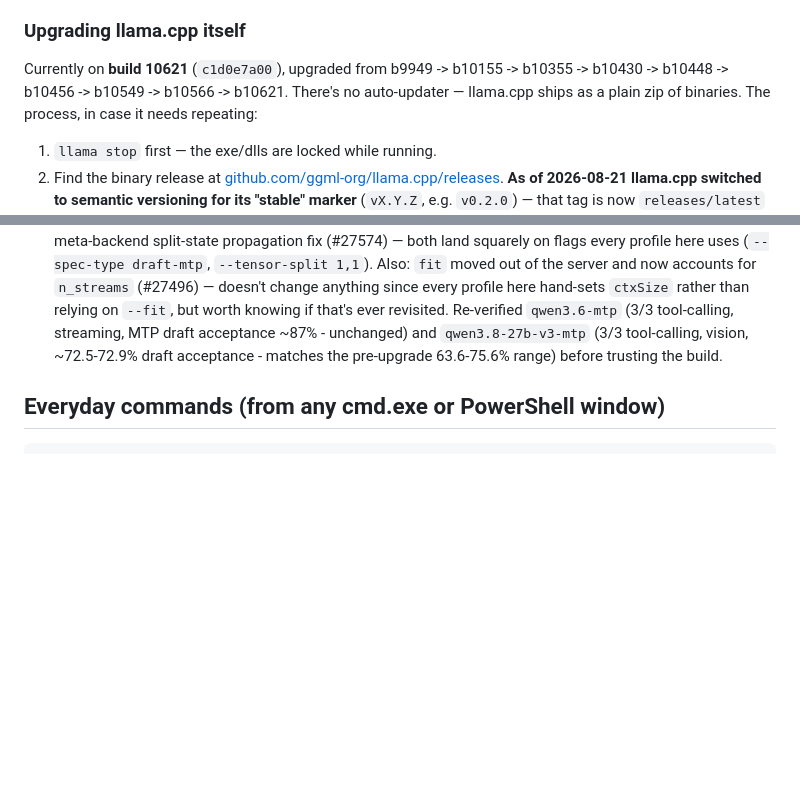
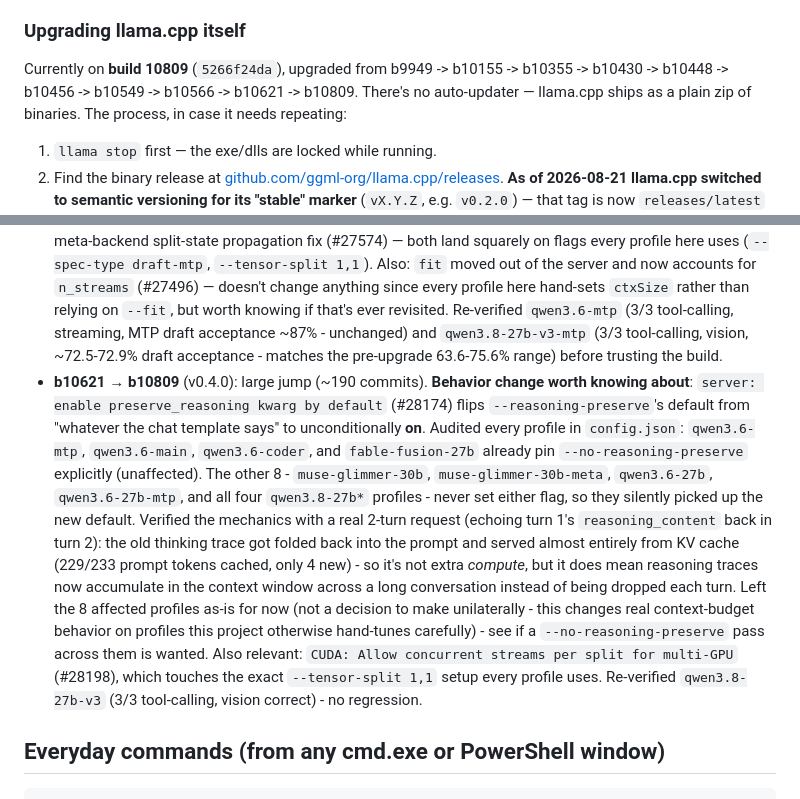
Before and after one commit to adcident12/my-llama.cpp, a Markdown page: README.md, 2 parts joined by grey strips. Drawn GitHub-style; blank space fills up the shorter version.

Commit message:
Upgrade llama.cpp to b10809 (v0.4.0)
Large jump (~190 commits). Key finding: server now enables
--reasoning-preserve by default (was template-dependent), affecting
8 of 12 profiles that never set the flag explicitly. Verified the
mechanics via a real 2-turn request - old reasoning gets folded back
into the prompt and served from KV cache (no extra compute), but it
does grow context usage over a conversation. Left profiles unchanged
pending a decision on whether to pin --no-reasoning-preserve for
consistency with the 4 profiles that already do. Re-verified
qwen3.8-27b-v3 tool-calling and vision, no regression.

Co-Authored-By: Claude Sonnet 5 <noreply@anthropic.com>

```diff
--- a/README.md
+++ b/README.md
@@ -114,8 +114,9 @@ files — no writes, no updates to the llama.cpp install itself.
 
 ### Upgrading llama.cpp itself
 
-Currently on **build 10621** (`c1d0e7a00`), upgraded from b9949 -> b10155 ->
-b10355 -> b10430 -> b10448 -> b10456 -> b10549 -> b10566 -> b10621. There's no
+Currently on **build 10809** (`5266f24da`), upgraded from b9949 -> b10155 ->
+b10355 -> b10430 -> b10448 -> b10456 -> b10549 -> b10566 -> b10621 -> b10809.
+There's no
 auto-updater — llama.cpp ships as a plain zip of binaries. The process,
 in case it needs repeating:
 
@@ -226,6 +227,29 @@ Upgrade history:
   and `qwen3.8-27b-v3-mtp` (3/3 tool-calling, vision, ~72.5-72.9% draft
   acceptance - matches the pre-upgrade 63.6-75.6% range) before trusting
   the build.
+- **b10621 → b10809** (v0.4.0): large jump (~190 commits). **Behavior
+  change worth knowing about**: `server: enable preserve_reasoning kwarg
+  by default` (#28174) flips `--reasoning-preserve`'s default from
+  "whatever the chat template says" to unconditionally **on**. Audited
+  every profile in `config.json`: `qwen3.6-mtp`, `qwen3.6-main`,
+  `qwen3.6-coder`, and `fable-fusion-27b` already pin
+  `--no-reasoning-preserve` explicitly (unaffected). The other 8 -
+  `muse-glimmer-30b`, `muse-glimmer-30b-meta`, `qwen3.6-27b`,
+  `qwen3.6-27b-mtp`, and all four `qwen3.8-27b*` profiles - never set
+  either flag, so they silently picked up the new default. Verified the
+  mechanics with a real 2-turn request (echoing turn 1's
+  `reasoning_content` back in turn 2): the old thinking trace got folded
+  back into the prompt and served almost entirely from KV cache (229/233
+  prompt tokens cached, only 4 new) - so it's not extra *compute*, but it
+  does mean reasoning traces now accumulate in the context window across
+  a long conversation instead of being dropped each turn. Left the 8
+  affected profiles as-is for now (not a decision to make unilaterally -
+  this changes real context-budget behavior on profiles this project
+  otherwise hand-tunes carefully) - see if a `--no-reasoning-preserve` pass
+  across them is wanted. Also relevant: `CUDA: Allow concurrent streams
+  per split for multi-GPU` (#28198), which touches the exact
+  `--tensor-split 1,1` setup every profile uses. Re-verified `qwen3.8-27b-v3`
+  (3/3 tool-calling, vision correct) - no regression.
 
 ## Everyday commands (from any cmd.exe or PowerShell window)
 
```
